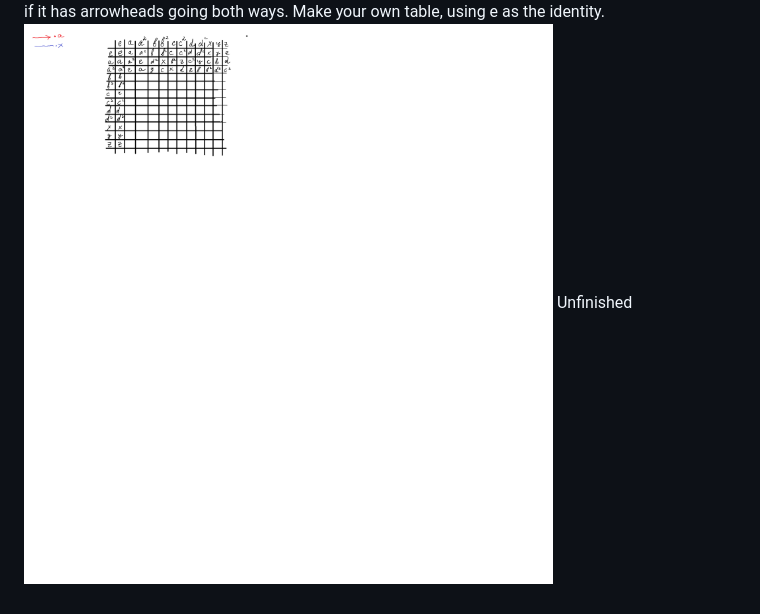
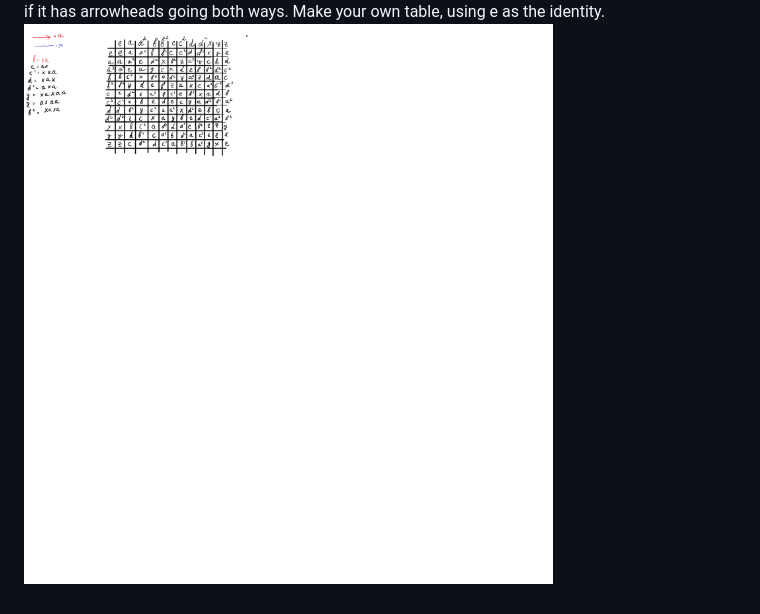
Before and after one commit to lchudinov/visual-group-theory, a Markdown page: 4.5 Exercises.md, the part around the change. Rendered like a GitHub page; pictures changed too: 4.5 Exercise 4.6c-table.png.

Commit message:
4.6.c

```diff
--- a/4.5 Exercises.md
+++ b/4.5 Exercises.md
@@ -100,4 +100,4 @@ Use the template given here.
 ![Image](4.5%20Exercise%204.6c.png)
 Recall that lines without arrowheads are bidirectional|it is as if it has arrowheads
 going both ways. Make your own table, using e as the identity.
-![Multiplication table](4.5%20Exercise%204.6c-table.png) Unfinished
+![Multiplication table](4.5%20Exercise%204.6c-table.png)
```
